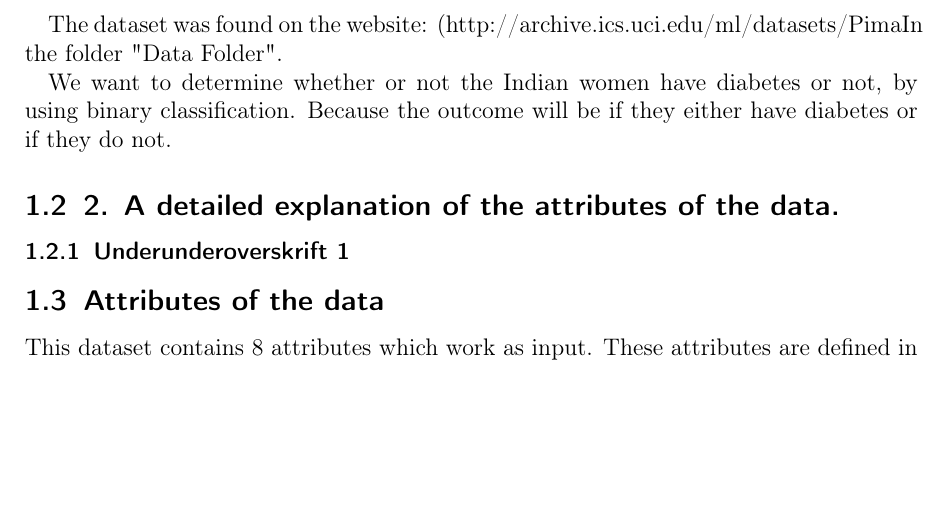
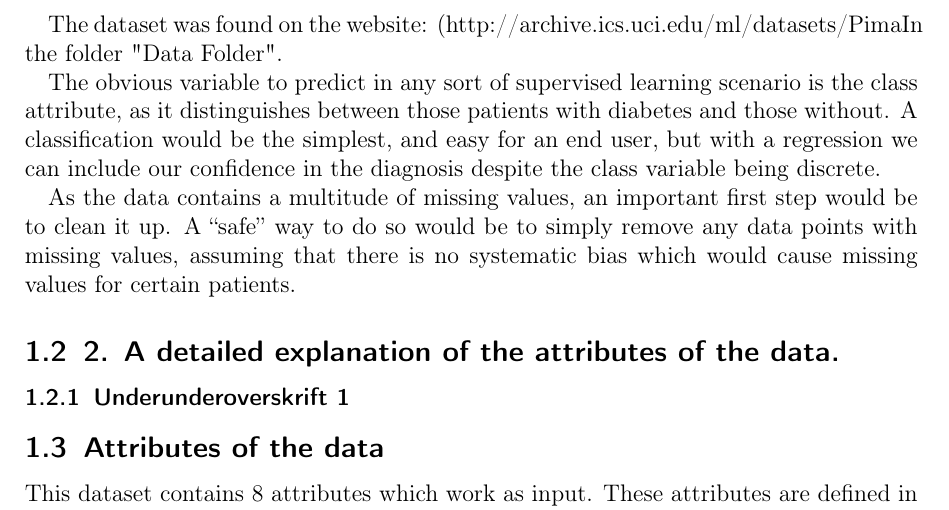
Before and after one commit to Intro-til-Machine-Learning-AHM/Projekt1, a LaTeX document (skabelon.tex, which reads rapport.tex): part of page 2 of 3, cut so that both start at the same text, the shorter picture padded with empty space. Compiled offline with pdfLaTeX.

Commit message:
Tilføj halvdelen af 1.4

```diff
--- a/rapport.tex
+++ b/rapport.tex
@@ -29,9 +29,23 @@ The dataset is composed by the following attributes:
 The dataset was found on the website: (http://archive.ics.uci.edu/ml/datasets/Pima%20Indians%20Diabetes)
 In the folder "Data Folder".
 
-We want to determine whether or not the Indian women have diabetes or not, by using binary classification.
-Because the outcome will be if they either have diabetes or if they do not.
+The obvious variable to predict
+in any sort of supervised learning scenario
+is the class attribute,
+as it distinguishes between
+those patients with diabetes and those without.
+A classification would be the simplest,
+and easy for an end user,
+but with a regression
+we can include our confidence in the diagnosis
+despite the class variable being discrete.
 
+As the data contains a multitude of missing values,
+an important first step would be to clean it up.
+A ``safe'' way to do so would be to simply remove any data points
+with missing values,
+assuming that there is no systematic bias
+which would cause missing values for certain patients.
 
 \subsection{2. A detailed explanation of the attributes of the data.}
 
```
